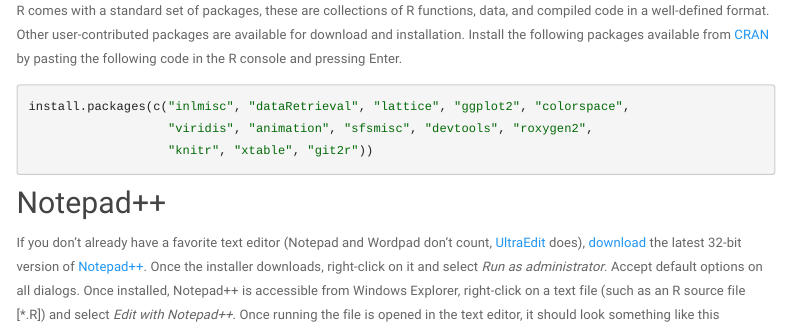
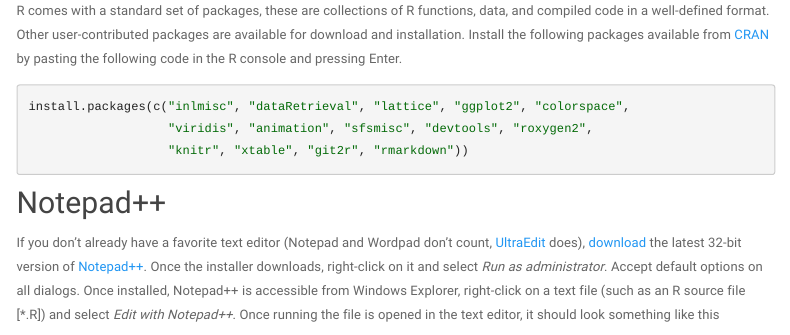
Before and after one commit to jfisher-usgs/r-workshop, an R Markdown document (software.Rmd): the page in a window 1100 px wide, from 2210 px down. Rendered offline with R 4.5, knitr and Pandoc, with nearby package versions; menus at the side of the page are left out.

Commit message:
Build on new laptop

````diff
--- a/software.Rmd
+++ b/software.Rmd
@@ -49,7 +49,7 @@ by pasting the following code in the R console and pressing Enter.
 ```{r, eval=FALSE}
 install.packages(c("inlmisc", "dataRetrieval", "lattice", "ggplot2", "colorspace",
                    "viridis", "animation", "sfsmisc", "devtools", "roxygen2",
-                   "knitr", "xtable", "git2r"))
+                   "knitr", "xtable", "git2r", "rmarkdown"))
 ```
 
 ## Notepad++
````
Also changed, not shown: index.html, software.html.
